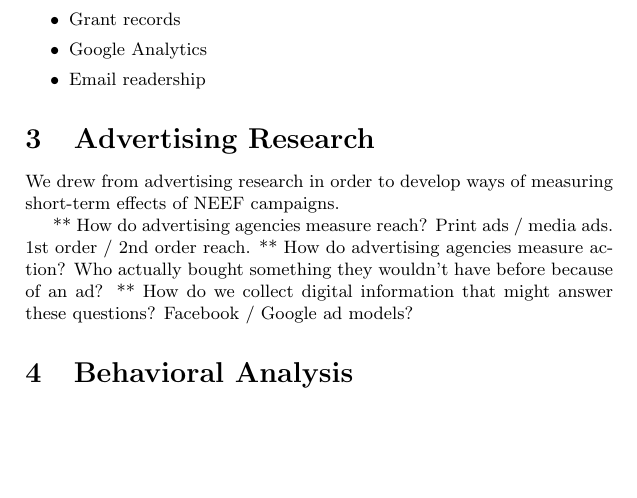
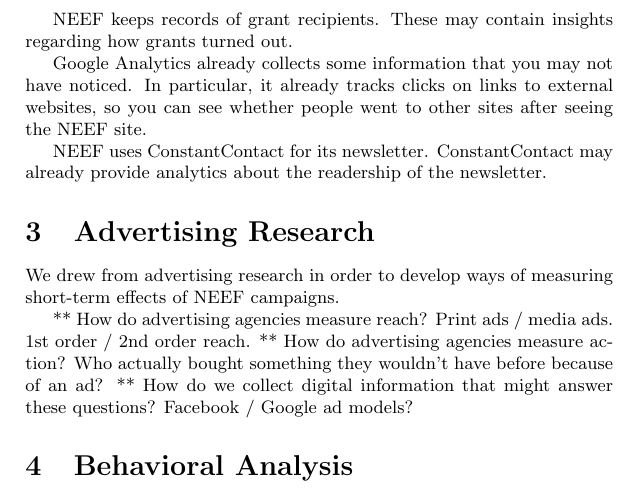
Before and after one commit to tlevine/dwb-neef, a LaTeX document (neef.tex): part of page 2 of 2, cut at the place of the change, the shorter picture padded with empty space. Compiled offline with pdfLaTeX.

Commit message:
using existing web trackinga

```diff
--- a/neef.tex
+++ b/neef.tex
@@ -40,11 +40,16 @@ but they may help NEEF to target their campaigns.
 
 \subsection{Internal datasets}
 We identified datasets that NEEF already has and may be able to investigate further.
-\begin{itemize}
-\item Grant records
-\item Google Analytics
-\item Email readership
-\end{itemize}
+
+NEEF keeps records of grant recipients. These may contain insights regarding
+how grants turned out.
+
+Google Analytics already collects some information that you may not have noticed.
+In particular, it already tracks clicks on links to external websites, so you
+can see whether people went to other sites after seeing the NEEF site.
+
+NEEF uses ConstantContact for its newsletter. ConstantContact may already
+provide analytics about the readership of the newsletter.
 
 \section{Advertising Research}
 We drew from advertising research in order to develop ways of measuring
```
